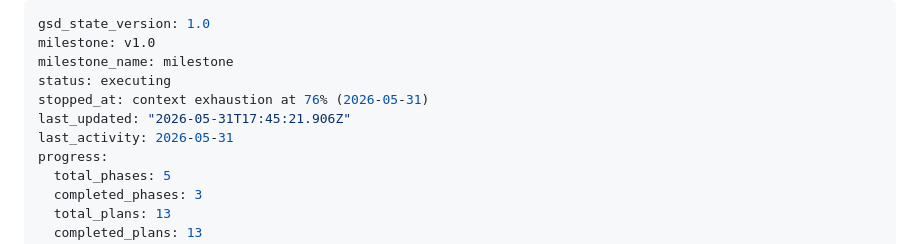
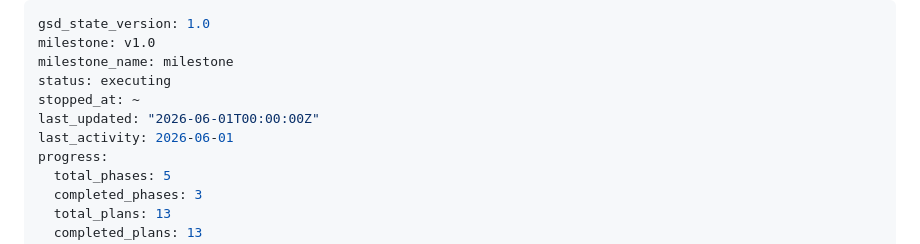
Before and after one commit to omerblecher/state-the-states, a Markdown page: .planning/STATE.md, the part around the change. Drawn GitHub-style.

```diff
--- a/.planning/STATE.md
+++ b/.planning/STATE.md
@@ -3,9 +3,9 @@ gsd_state_version: 1.0
 milestone: v1.0
 milestone_name: milestone
 status: executing
-stopped_at: context exhaustion at 76% (2026-05-31)
-last_updated: "2026-05-31T17:45:21.906Z"
-last_activity: 2026-05-31
+stopped_at: ~
+last_updated: "2026-06-01T00:00:00Z"
+last_activity: 2026-06-01
 progress:
   total_phases: 5
   completed_phases: 3
```
Also changed, not shown: 1 other file.
